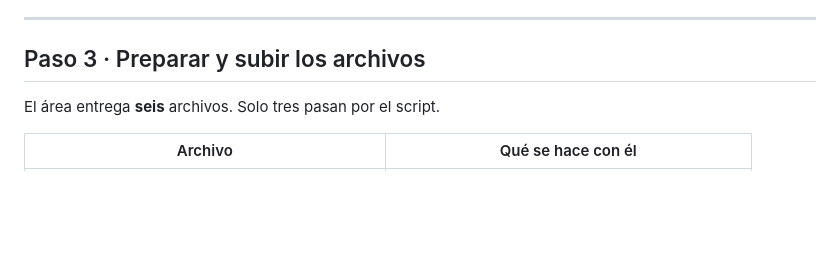
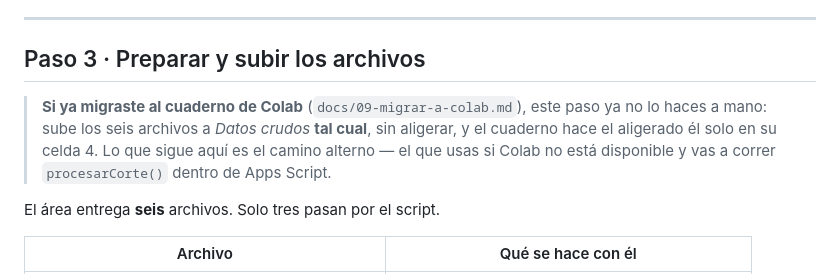
Before and after one commit to EstebanLobo16/Dashboard---CEDIS2.0, a Markdown page: docs/07-ensayo.md, the part around the change. Drawn GitHub-style; blank space fills up the shorter version.

```diff
--- a/docs/07-ensayo.md
+++ b/docs/07-ensayo.md
@@ -90,6 +90,12 @@ las dos carpetas. Es lo que le vas a pasar a quien retome esto.
 ---
 
 ## Paso 3 · Preparar y subir los archivos
+
+> **Si ya migraste al cuaderno de Colab** (`docs/09-migrar-a-colab.md`), este
+> paso ya no lo haces a mano: sube los seis archivos a *Datos crudos* **tal
+> cual**, sin aligerar, y el cuaderno hace el aligerado él solo en su celda 4.
+> Lo que sigue aquí es el camino alterno — el que usas si Colab no está
+> disponible y vas a correr `procesarCorte()` dentro de Apps Script.
 
 El área entrega **seis** archivos. Solo tres pasan por el script.
 
```
Also changed, not shown: docs/09-migrar-a-colab.md (+45 -0 lines).
